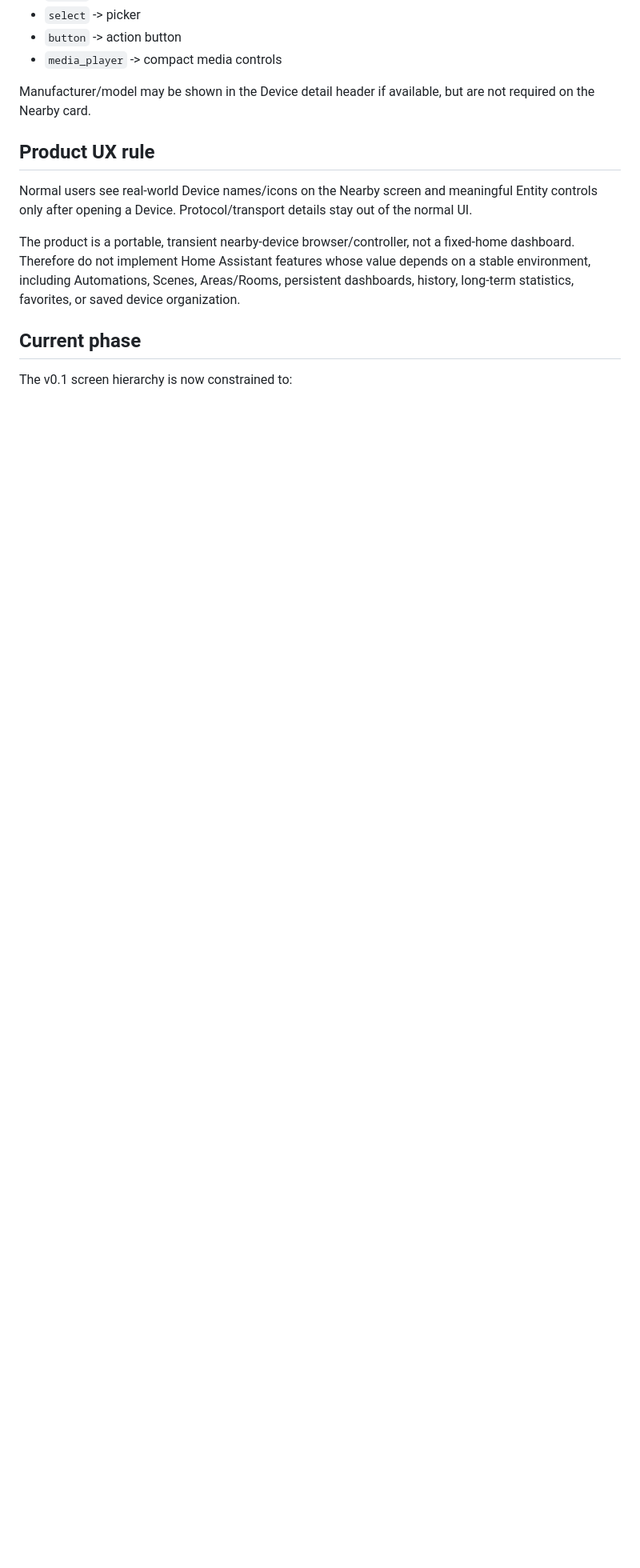
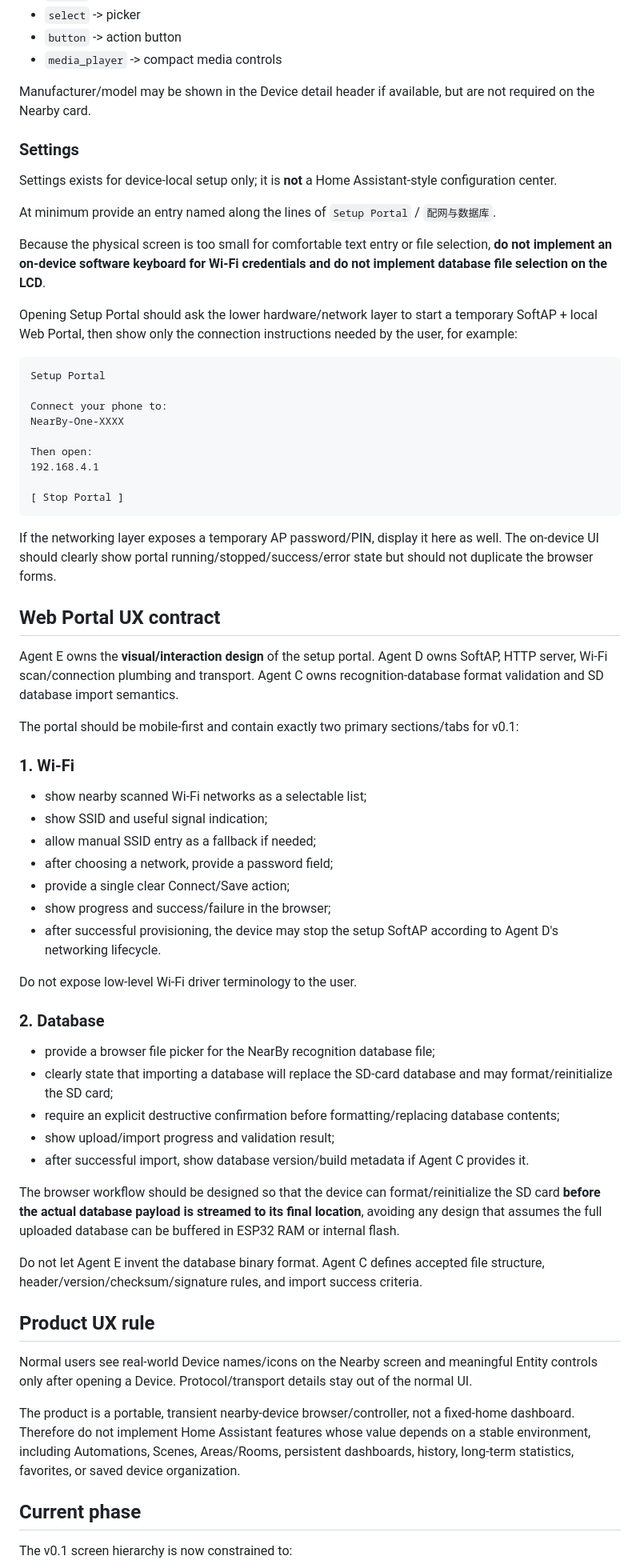
Before and after one commit to yuanwil1y/NearBy-One-NEXT, a Markdown page: AGENTS.md, the part around one of its changes. Shown at 80% size. GitHub-like rendering; blank space fills up the shorter version.

Commit message:
Define Settings setup portal UX

````diff
--- a/AGENTS.md
+++ b/AGENTS.md
@@ -86,6 +86,60 @@ Examples:
 
 Manufacturer/model may be shown in the Device detail header if available, but are not required on the Nearby card.
 
+### Settings
+
+Settings exists for device-local setup only; it is **not** a Home Assistant-style configuration center.
+
+At minimum provide an entry named along the lines of `Setup Portal` / `配网与数据库`.
+
+Because the physical screen is too small for comfortable text entry or file selection, **do not implement an on-device software keyboard for Wi-Fi credentials and do not implement database file selection on the LCD**.
+
+Opening Setup Portal should ask the lower hardware/network layer to start a temporary SoftAP + local Web Portal, then show only the connection instructions needed by the user, for example:
+
+```text
+Setup Portal
+
+Connect your phone to:
+NearBy-One-XXXX
+
+Then open:
+192.168.4.1
+
+[ Stop Portal ]
+```
+
+If the networking layer exposes a temporary AP password/PIN, display it here as well. The on-device UI should clearly show portal running/stopped/success/error state but should not duplicate the browser forms.
+
+## Web Portal UX contract
+
+Agent E owns the **visual/interaction design** of the setup portal. Agent D owns SoftAP, HTTP server, Wi-Fi scan/connection plumbing and transport. Agent C owns recognition-database format validation and SD database import semantics.
+
+The portal should be mobile-first and contain exactly two primary sections/tabs for v0.1:
+
+### 1. Wi-Fi
+
+- show nearby scanned Wi-Fi networks as a selectable list;
+- show SSID and useful signal indication;
+- allow manual SSID entry as a fallback if needed;
+- after choosing a network, provide a password field;
+- provide a single clear Connect/Save action;
+- show progress and success/failure in the browser;
+- after successful provisioning, the device may stop the setup SoftAP according to Agent D's networking lifecycle.
+
+Do not expose low-level Wi-Fi driver terminology to the user.
+
+### 2. Database
+
+- provide a browser file picker for the NearBy recognition database file;
+- clearly state that importing a database will replace the SD-card database and may format/reinitialize the SD card;
+- require an explicit destructive confirmation before formatting/replacing database contents;
+- show upload/import progress and validation result;
+- after successful import, show database version/build metadata if Agent C provides it.
+
+The browser workflow should be designed so that the device can format/reinitialize the SD card **before the actual database payload is streamed to its final location**, avoiding any design that assumes the full uploaded database can be buffered in ESP32 RAM or internal flash.
+
+Do not let Agent E invent the database binary format. Agent C defines accepted file structure, header/version/checksum/signature rules, and import success criteria.
+
 ## Product UX rule
 
 Normal users see real-world Device names/icons on the Nearby screen and meaningful Entity controls only after opening a Device. Protocol/transport details stay out of the normal UI.
````
Also changed, not shown: other parts of AGENTS.md (+5 -3 lines).
